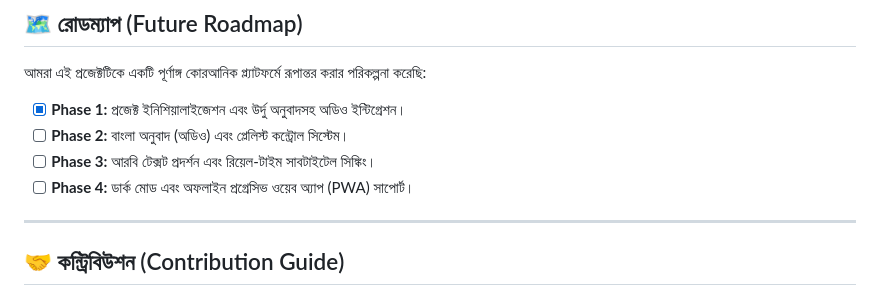
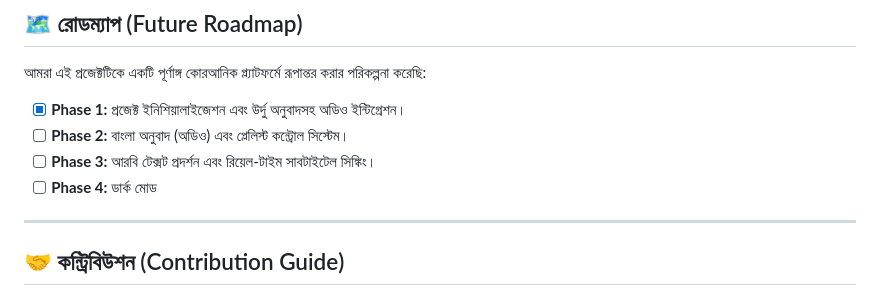
Before and after one commit to saaadikur/Quran-Live, a Markdown page: README.md, the part around the change. Drawn GitHub-style.

Commit message:
Update Phase 4 in README to remove offline PWA support
Removed the offline PWA support from Phase 4.

```diff
--- a/README.md
+++ b/README.md
@@ -61,7 +61,7 @@
 - [x] **Phase 1:** প্রজেক্ট ইনিশিয়ালাইজেশন এবং উর্দু অনুবাদসহ অডিও ইন্টিগ্রেশন।
 - [ ] **Phase 2:** বাংলা অনুবাদ (অডিও) এবং প্লেলিস্ট কন্ট্রোল সিস্টেম।
 - [ ] **Phase 3:** আরবি টেক্সট প্রদর্শন এবং রিয়েল-টাইম সাবটাইটেল সিঙ্কিং।
-- [ ] **Phase 4:** ডার্ক মোড এবং অফলাইন প্রগ্রেসিভ ওয়েব অ্যাপ (PWA) সাপোর্ট।
+- [ ] **Phase 4:** ডার্ক মোড
 
 ---
 
```
